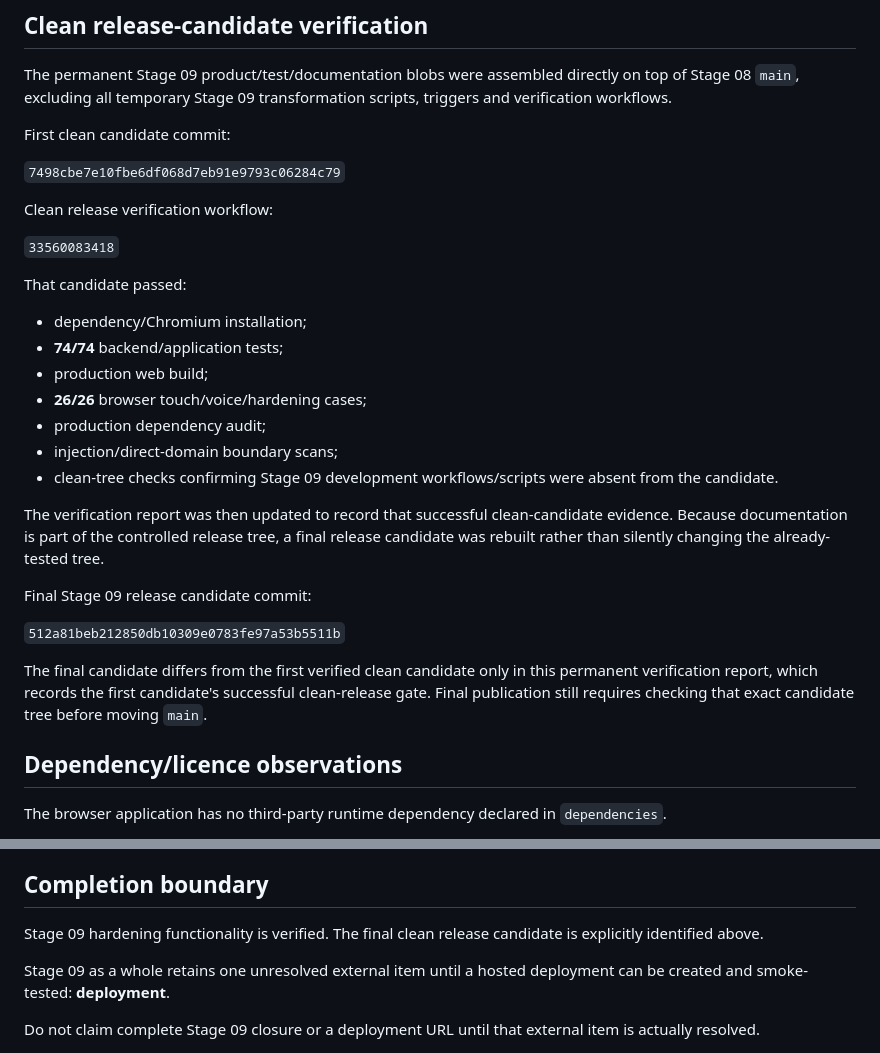
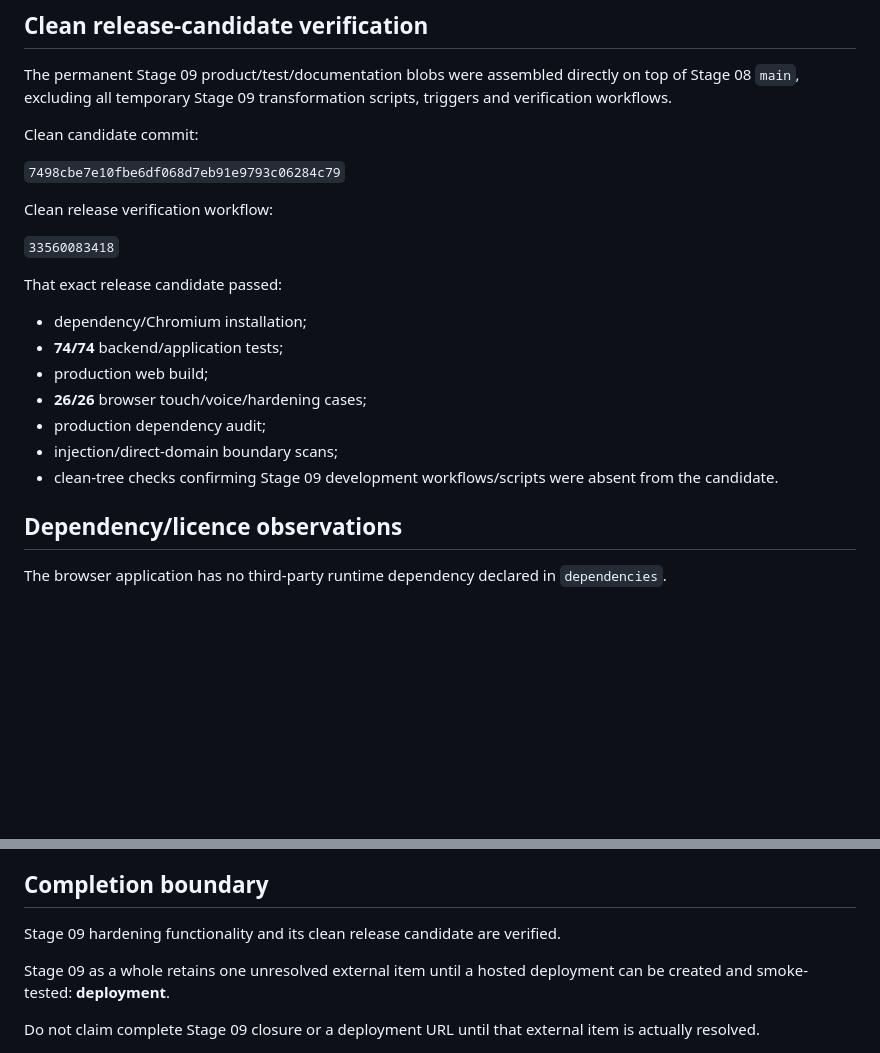
Before and after one commit to jamieozzy89-cmyk/host-alexa-event-execution-agent, a Markdown page: reports/STAGE09_VERIFICATION.md, 2 parts joined by grey strips. GitHub-like rendering; blank space fills up the shorter version.

Commit message:
Restore Stage 09 release report to tested release evidence

```diff
--- a/reports/STAGE09_VERIFICATION.md
+++ b/reports/STAGE09_VERIFICATION.md
@@ -165,7 +165,7 @@ The same Stage 09 test/security gate passed after this change.
 
 The permanent Stage 09 product/test/documentation blobs were assembled directly on top of Stage 08 `main`, excluding all temporary Stage 09 transformation scripts, triggers and verification workflows.
 
-First clean candidate commit:
+Clean candidate commit:
 
 `7498cbe7e10fbe6df068d7eb91e9793c06284c79`
 
@@ -173,7 +173,7 @@ Clean release verification workflow:
 
 `33560083418`
 
-That candidate passed:
+That exact release candidate passed:
 
 - dependency/Chromium installation;
 - **74/74** backend/application tests;
@@ -182,14 +182,6 @@ That candidate passed:
 - production dependency audit;
 - injection/direct-domain boundary scans;
 - clean-tree checks confirming Stage 09 development workflows/scripts were absent from the candidate.
-
-The verification report was then updated to record that successful clean-candidate evidence. Because documentation is part of the controlled release tree, a final release candidate was rebuilt rather than silently changing the already-tested tree.
-
-Final Stage 09 release candidate commit:
-
-`512a81beb212850db10309e0783fe97a53b5511b`
-
-The final candidate differs from the first verified clean candidate only in this permanent verification report, which records the first candidate's successful clean-release gate. Final publication still requires checking that exact candidate tree before moving `main`.
 
 ## Dependency/licence observations
 
@@ -230,7 +222,7 @@ The Stage 09 build is path-portable and reproducible, but a public hosted URL mu
 
 ## Completion boundary
 
-Stage 09 hardening functionality is verified. The final clean release candidate is explicitly identified above.
+Stage 09 hardening functionality and its clean release candidate are verified.
 
 Stage 09 as a whole retains one unresolved external item until a hosted deployment can be created and smoke-tested: **deployment**.
 
```
